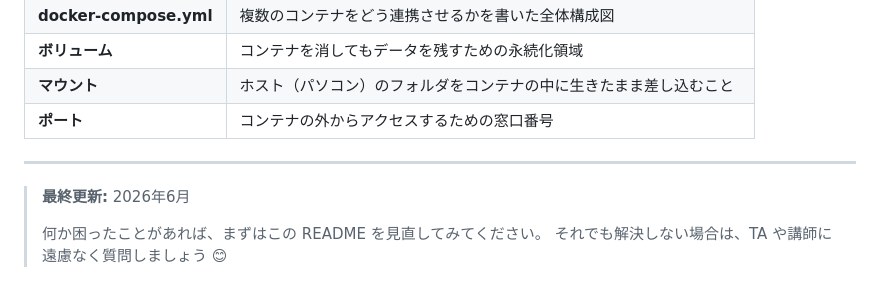
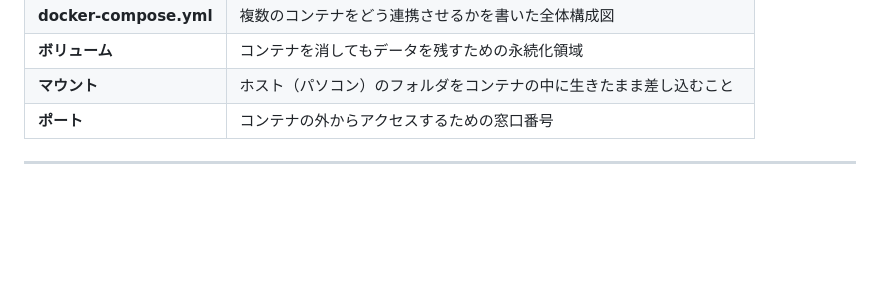
Before and after one commit to fuji3to4/BioDB2026, a Markdown page: docker/README.md, the part around the change. Rendered like a GitHub page; blank space fills up the shorter version.

Commit message:
fix: remove outdated update note and troubleshooting advice from README

```diff
--- a/docker/README.md
+++ b/docker/README.md
@@ -476,8 +476,3 @@ BioDB2026/
 | **ポート** | コンテナの外からアクセスするための窓口番号 |
 
 ---
-
-> **最終更新:** 2026年6月
->
-> 何か困ったことがあれば、まずはこの README を見直してみてください。
-> それでも解決しない場合は、TA や講師に遠慮なく質問しましょう 😊
```
